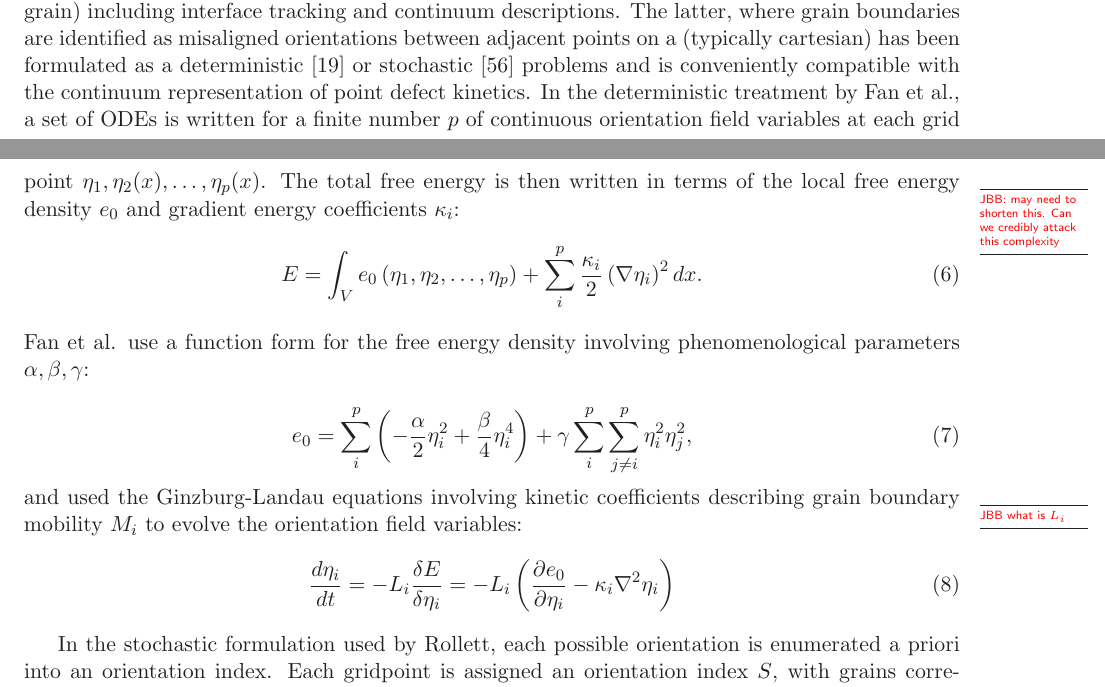
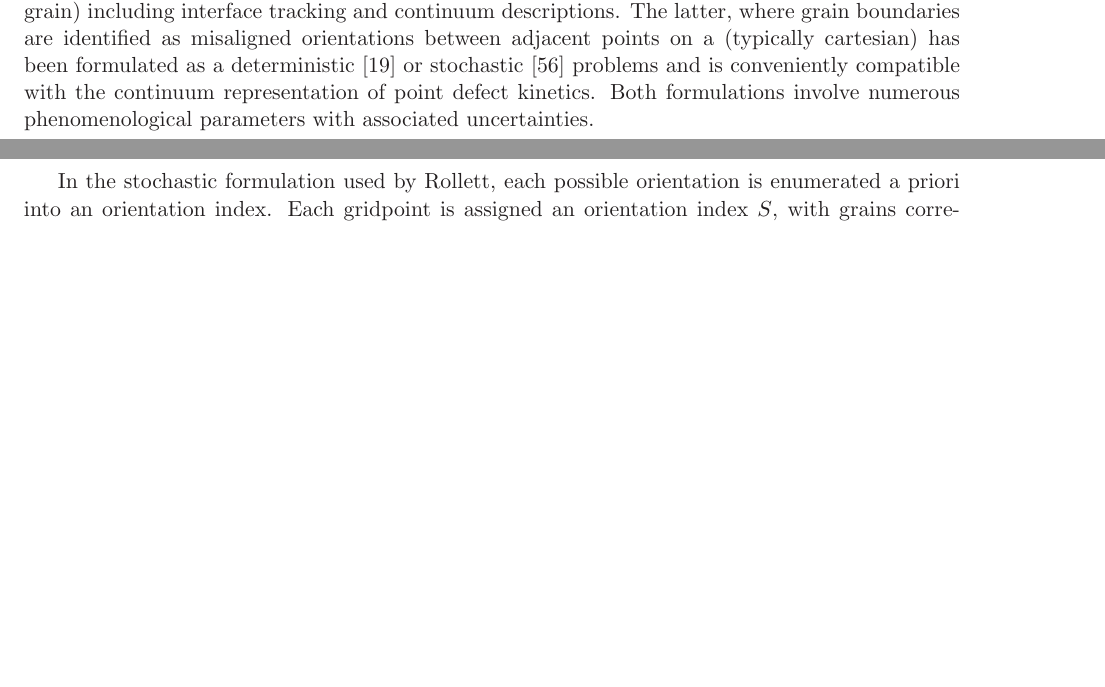
Before and after one commit to drummerdoc/UQ, a LaTeX document (narrative.tex): two parts of pages 5 and 6 of 21, joined at a grey line, cut so that both start at the same text, the shorter picture padded with empty space. Compiled offline with LaTeX, dvips and Ghostscript.

Commit message:
removed details of deterministic grain growth formulation. left in the reference

```diff
--- a/narrative.tex
+++ b/narrative.tex
@@ -333,24 +333,25 @@ The importance of grain boundaries occuring between the pure phase and one of th
 grain nucleation and growth.
 Furthermore, the effects of
 secondary phase presence on device performance are largely detrimental to device
-performance \cite{Flammersberger} and annealing conditions is an important processing step.  Grain structure has been treated by numerous methods that attempt to capture the driving force for grain growth ( to first order, the reduction in grain energy captured by the curvature of the interface and interactions between the grain) including interface tracking and continuum descriptions. The latter, where grain boundaries are identified as misaligned orientations between adjacent points on a (typically cartesian) has been formulated as a deterministic \cite{FanGC97} or stochastic \cite{Rollett04} problems and is conveniently compatible with the continuum representation of point defect kinetics.  In the deterministic treatment by Fan et al., a set of ODEs is written for a finite number $p$ of continuous orientation field variables at each grid point $\eta_1, \eta_2(x), \dots, \eta_p(x)$. The total free energy is then written in terms of the local free energy density $e_0$ and gradient energy coefficients $\kappa_i$:
-\MarginPar{JBB:  may need to shorten this.  Can we credibly attack this complexity}
-\begin{equation}
-  \label{eq:detgrainE}
-  E = \int_V e_0\left( \eta_1, \eta_2, \dots, \eta_p \right) + \sum_i^p \frac{\kappa_i}{2} \left( \nabla \eta_i \right)^2 dx.
-\end{equation}
-Fan et al. use a function form for the free energy density involving phenomenological parameters $\alpha, \beta, \gamma$:
-
-\begin{equation}
-  \label{eq:detgraine0}
-  e_0 = \sum_i^p \left( - \frac{\alpha}{2} \eta_i^2 + \frac{\beta}{4}\eta_i^4\right) + \gamma\sum_i^p \sum_{j\ne i}^p \eta_i^2\eta_j^2,
-\end{equation}
-and used the Ginzburg-Landau equations involving kinetic coefficients describing grain boundary mobility $M_i$ to evolve the orientation field variables:
-\MarginPar{JBB what is $L_i$}
-\begin{equation}
-  \label{eq:detgrainGL}
-  \frac{d \eta_i}{dt} = -L_i \frac{\delta E}{\delta \eta_i}= -L_i \left( \frac{\partial e_0}{\partial \eta_i} - \kappa_i \nabla^2\eta_i \right)
-\end{equation}
+performance \cite{Flammersberger} and annealing conditions is an important processing step.  Grain structure has been treated by numerous methods that attempt to capture the driving force for grain growth ( to first order, the reduction in grain energy captured by the curvature of the interface and interactions between the grain) including interface tracking and continuum descriptions. The latter, where grain boundaries are identified as misaligned orientations between adjacent points on a (typically cartesian) has been formulated as a deterministic \cite{FanGC97} or stochastic \cite{Rollett04} problems and is conveniently compatible with the continuum representation of point defect kinetics.  Both formulations involve numerous phenomenological parameters with associated uncertainties.
+%In the deterministic treatment by Fan et al., a set of ODEs is written for a finite number $p$ of continuous orientation field variables at each grid point $\eta_1, \eta_2(x), \dots, \eta_p(x)$. The total free energy is then written in terms of the local free energy density $e_0$ and gradient energy coefficients $\kappa_i$:
+%\MarginPar{JBB:  may need to shorten this.  Can we credibly attack this complexity}
+%\begin{equation}
+%  \label{eq:detgrainE}
+%  E = \int_V e_0\left( \eta_1, \eta_2, \dots, \eta_p \right) + \sum_i^p \frac{\kappa_i}{2} \left( \nabla \eta_i \right)^2 dx.
+%\end{equation}
+%Fan et al. use a function form for the free energy density involving phenomenological parameters $\alpha, \beta, \gamma$:
+%
+%\begin{equation}
+%  \label{eq:detgraine0}
+%  e_0 = \sum_i^p \left( - \frac{\alpha}{2} \eta_i^2 + \frac{\beta}{4}\eta_i^4\right) + \gamma\sum_i^p \sum_{j\ne i}^p \eta_i^2\eta_j^2,
+%\end{equation}
+%and used the Ginzburg-Landau equations involving kinetic coefficients describing grain boundary mobility $M_i$ to evolve the orientation field variables:
+%\MarginPar{JBB what is $L_i$}
+%\begin{equation}
+%  \label{eq:detgrainGL}
+%  \frac{d \eta_i}{dt} = -L_i \frac{\delta E}{\delta \eta_i}= -L_i \left( \frac{\partial e_0}{\partial \eta_i} - \kappa_i \nabla^2\eta_i \right)
+%\end{equation}
 
 In the stochastic formulation used by Rollett, each possible orientation is enumerated a priori into an orientation index. Each gridpoint is assigned an orientation index $S$, with grains corresponding to contiguous regions with constant S. The total system energy is defined as:
 \begin{equation}
```
